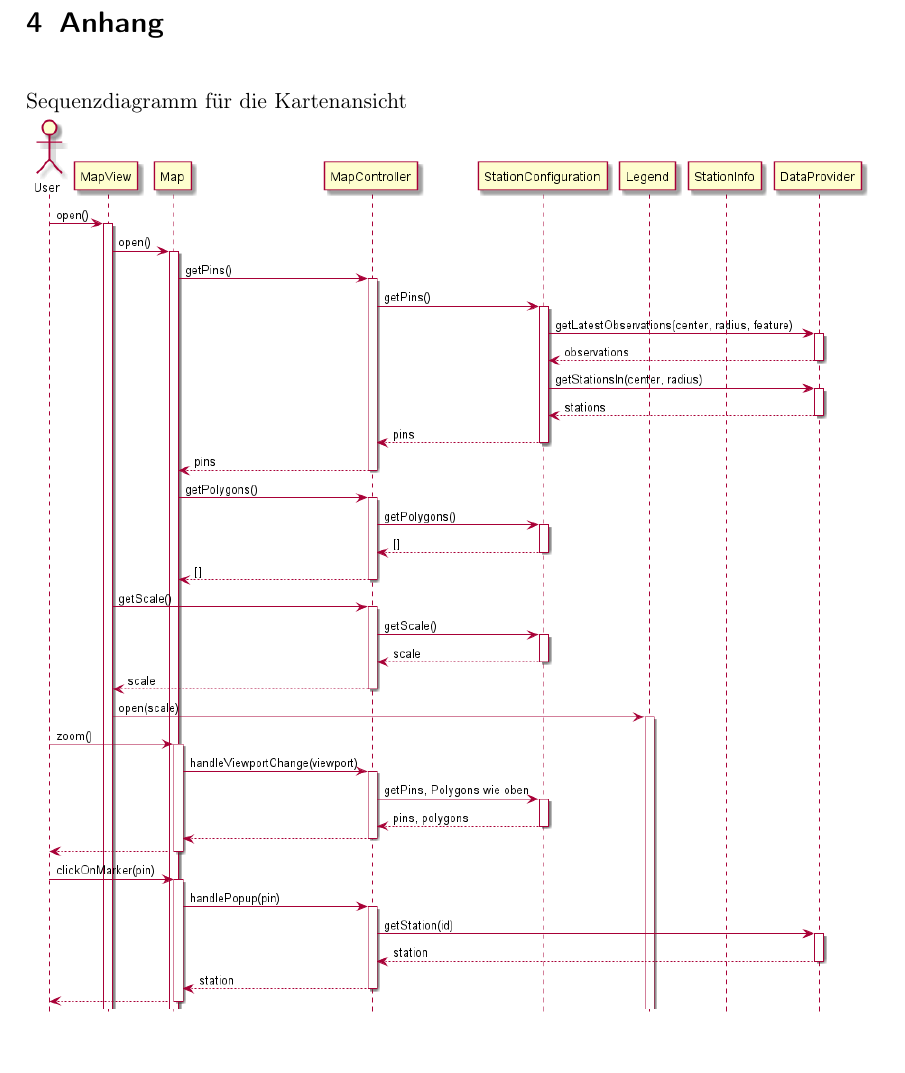
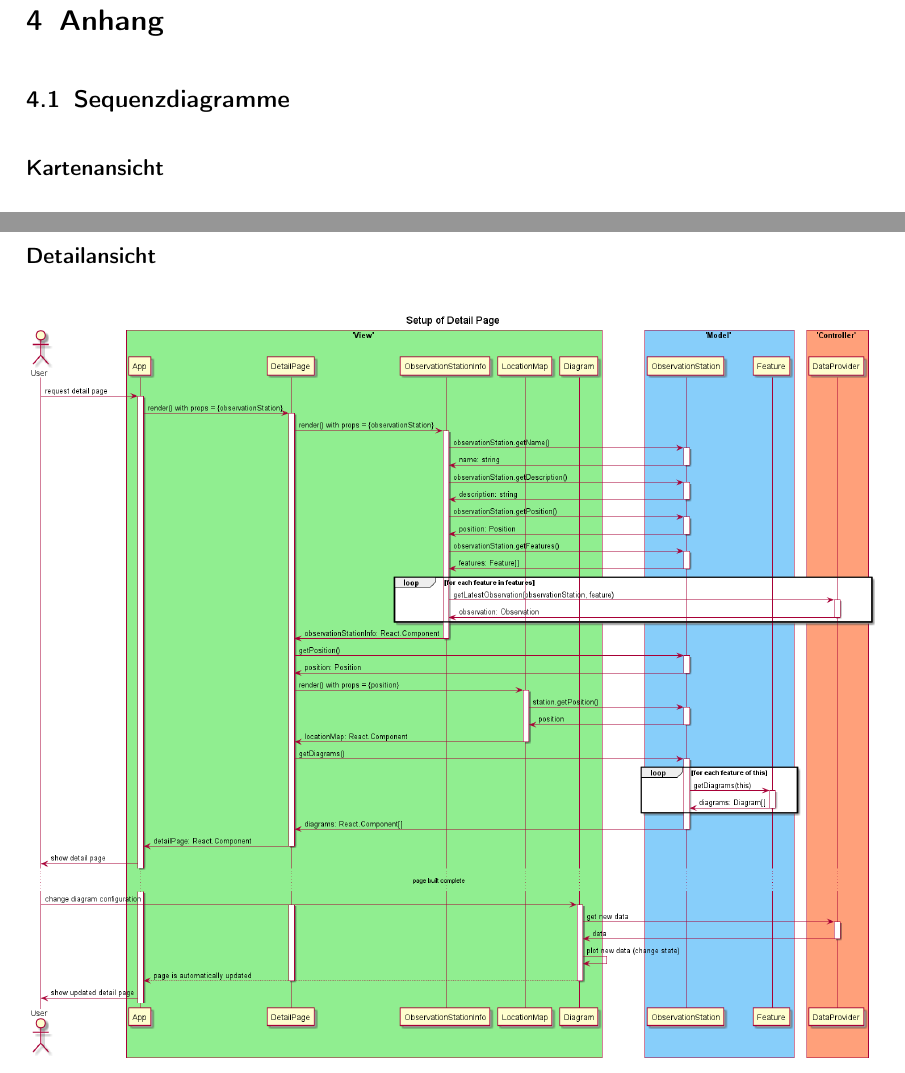
Before and after one commit to JonaEnz/pse-airquality-1, a LaTeX document (Entwurf/Entwurf.tex, which reads Entwurf/chapters/Anhang.tex): part of page 22 of 22 before the commit and two parts of pages 22 and 23 of 23 after it, the two joined at a grey line, cut so that both start at the same text. Compiled offline with pdfLaTeX.

Commit message:
Add sequence diagram of detailpage to the document

```diff
--- a/Entwurf/chapters/Anhang.tex
+++ b/Entwurf/chapters/Anhang.tex
@@ -1,3 +1,7 @@
 \section{Anhang}
-Sequenzdiagramm für die Kartenansicht \\
+\subsection{Sequenzdiagramme}
+\subsubsection*{Kartenansicht}
 \includegraphics[width=\textwidth,keepaspectratio]{MapPageScenario.png}
+
+\subsubsection*{Detailansicht}
+\includegraphics[width=\textwidth,keepaspectratio]{Setup_of_Detail_Page.png}
```
Also changed, not shown: Entwurf/figures/Setup_of_Detail_Page.png (added).
